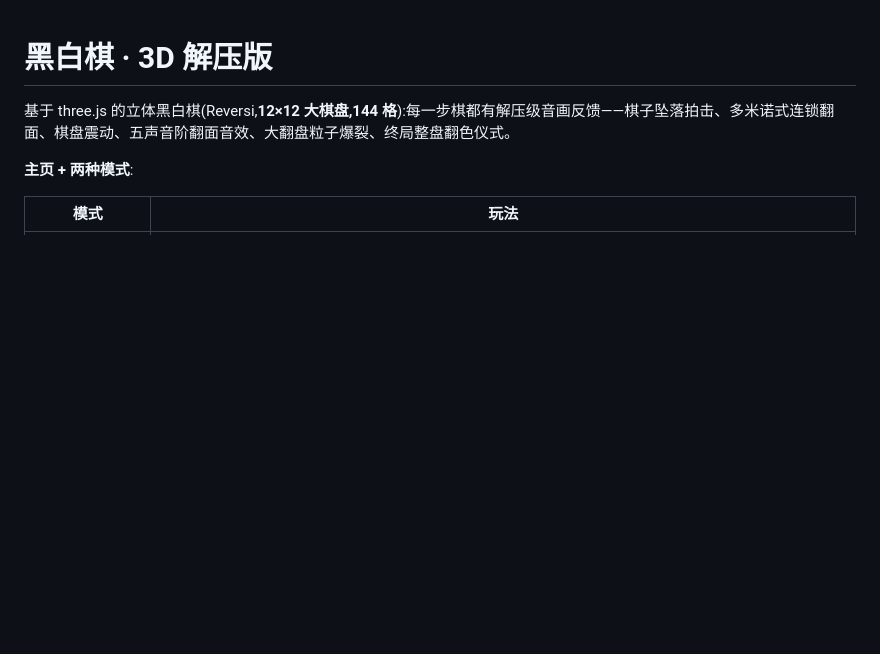
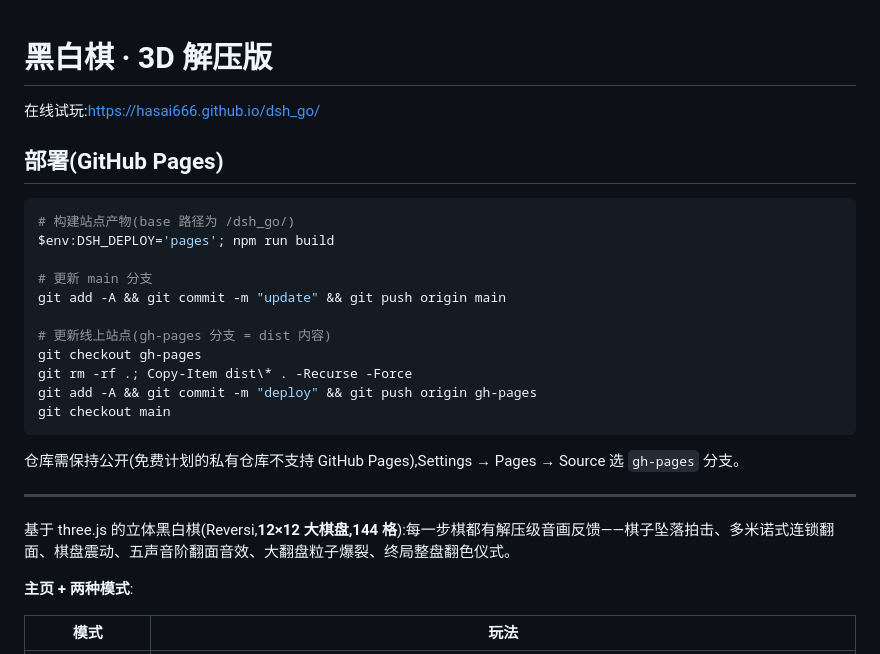
Before and after one commit to HaSai666/dsh_go, a Markdown page: README.md, the part around the change. GitHub-like rendering; blank space fills up the shorter version.

Commit message:
docs: 在线地址与部署说明

````diff
--- a/README.md
+++ b/README.md
@@ -1,4 +1,26 @@
 # 黑白棋 · 3D 解压版
+
+在线试玩:https://hasai666.github.io/dsh_go/
+
+## 部署(GitHub Pages)
+
+```bash
+# 构建站点产物(base 路径为 /dsh_go/)
+$env:DSH_DEPLOY='pages'; npm run build
+
+# 更新 main 分支
+git add -A && git commit -m "update" && git push origin main
+
+# 更新线上站点(gh-pages 分支 = dist 内容)
+git checkout gh-pages
+git rm -rf .; Copy-Item dist\* . -Recurse -Force
+git add -A && git commit -m "deploy" && git push origin gh-pages
+git checkout main
+```
+
+仓库需保持公开(免费计划的私有仓库不支持 GitHub Pages),Settings → Pages → Source 选 `gh-pages` 分支。
+
+---
 
 基于 three.js 的立体黑白棋(Reversi,**12×12 大棋盘,144 格**):每一步棋都有解压级音画反馈——棋子坠落拍击、多米诺式连锁翻面、棋盘震动、五声音阶翻面音效、大翻盘粒子爆裂、终局整盘翻色仪式。
 
````
